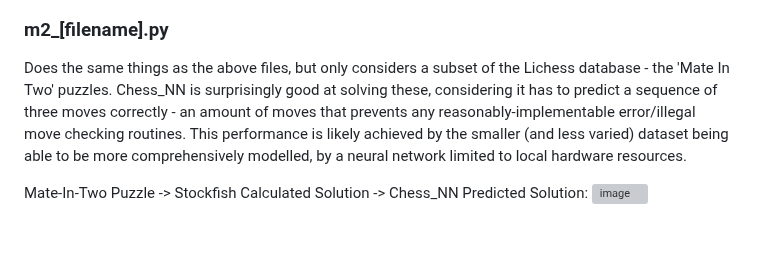
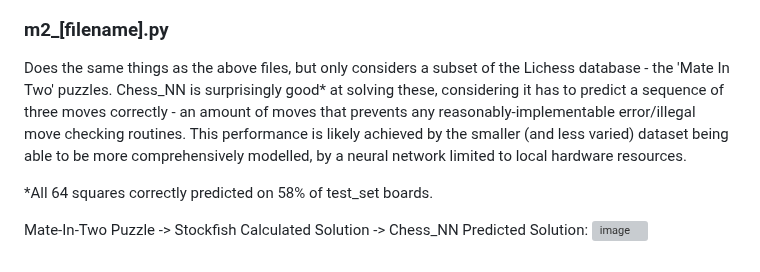
Before and after one commit to colurw/chess_NN, a Markdown page: readme.md, the part around the change. Rendered like a GitHub page; blank space fills up the shorter version; grey boxes are pictures that could not be loaded.

```diff
--- a/readme.md
+++ b/readme.md
@@ -136,12 +136,14 @@ dataset to allow less-complex functions when encoding raw training data. <br cle
 
 ### m2_[filename].py
 Does the same things as the above files, but only considers a subset of
-the Lichess database - the 'Mate In Two' puzzles.  Chess_NN is surprisingly good at
+the Lichess database - the 'Mate In Two' puzzles.  Chess_NN is surprisingly good* at
 solving these, considering it has to predict a sequence of three moves correctly - an
 amount of moves that prevents any reasonably-implementable error/illegal move
 checking routines.  This performance is likely achieved by the smaller (and less
 varied) dataset being able to be more comprehensively modelled, by a neural network
 limited to local hardware resources.
 
+*All 64 squares correctly predicted on 58% of test_set boards.
+
 Mate-In-Two Puzzle -> Stockfish Calculated Solution -> Chess_NN Predicted Solution:
 ![image](https://github.com/colurw/chess_NN/assets/66322644/f6764edb-64e5-41ab-8759-973677898d24)
```
